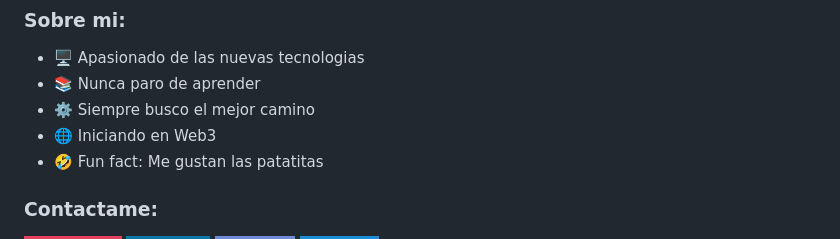
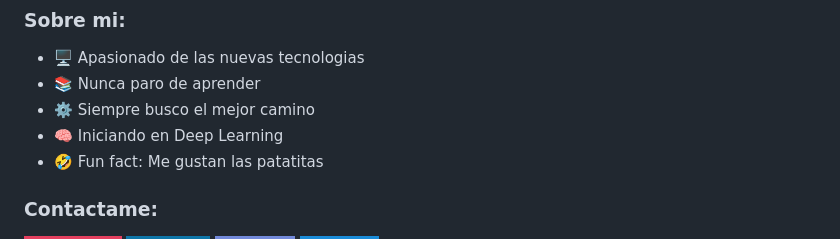
Before and after one commit to cosmind-rusu/cosmind-rusu, a Markdown page: README.md, the part around the change. Rendered like a GitHub page; badges without logos.

Commit message:
Deep Update

```diff
--- a/README.md
+++ b/README.md
@@ -8,7 +8,7 @@
 - 🖥 Apasionado de las nuevas tecnologias
 - 📚 Nunca paro de aprender
 - ⚙️ Siempre busco el mejor camino
-- 🌐 Iniciando en Web3
+- 🧠 Iniciando en Deep Learning
 - 🤣 Fun fact: Me gustan las patatitas
 
 ### Contactame:
```
